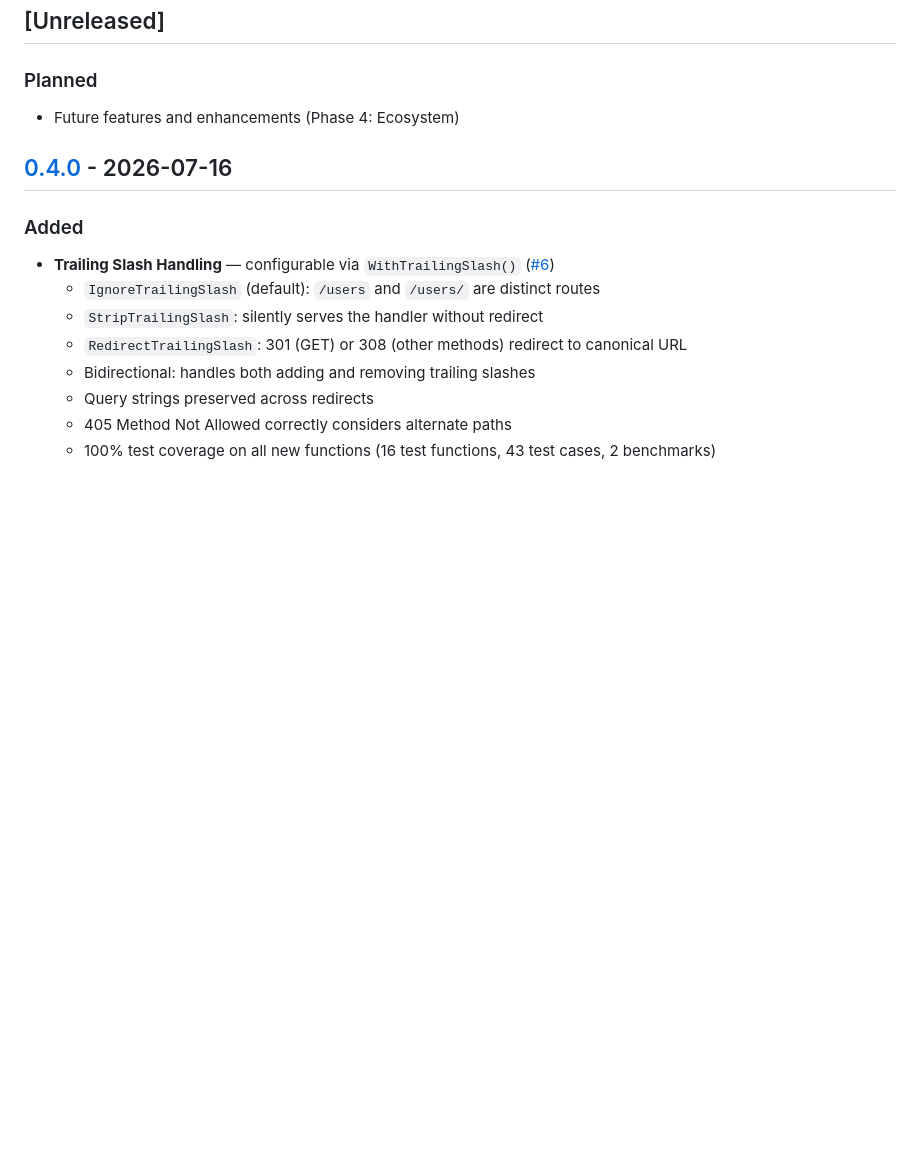
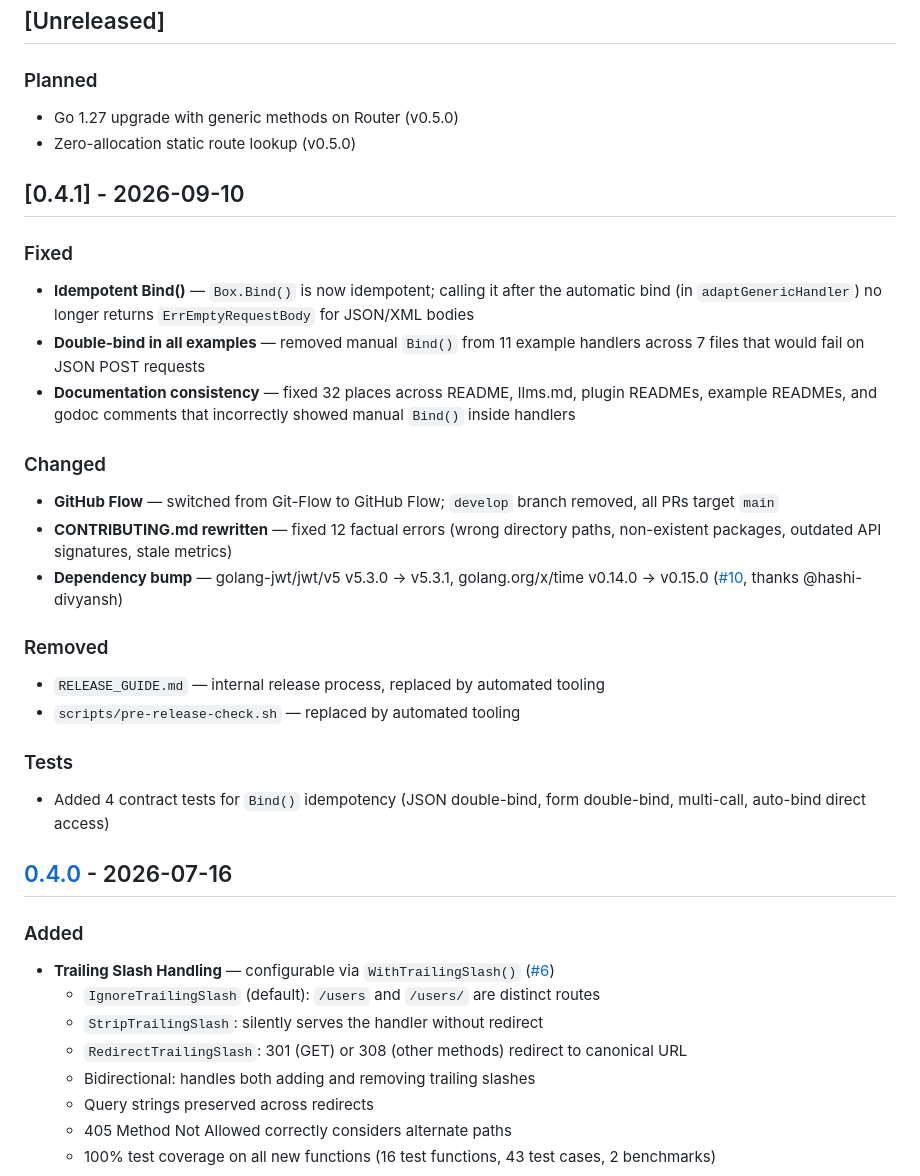
Before and after one commit to coregx/fursy, a Markdown page: CHANGELOG.md, the part around the change. Drawn GitHub-style; blank space fills up the shorter version.

Commit message:
docs: add CHANGELOG and ROADMAP entries for v0.4.1

```diff
--- a/CHANGELOG.md
+++ b/CHANGELOG.md
@@ -8,7 +8,27 @@ and this project adheres to [Semantic Versioning](https://semver.org/spec/v2.0.0
 ## [Unreleased]
 
 ### Planned
-- Future features and enhancements (Phase 4: Ecosystem)
+- Go 1.27 upgrade with generic methods on Router (v0.5.0)
+- Zero-allocation static route lookup (v0.5.0)
+
+## [0.4.1] - 2026-09-10
+
+### Fixed
+- **Idempotent Bind()** — `Box.Bind()` is now idempotent; calling it after the automatic bind (in `adaptGenericHandler`) no longer returns `ErrEmptyRequestBody` for JSON/XML bodies
+- **Double-bind in all examples** — removed manual `Bind()` from 11 example handlers across 7 files that would fail on JSON POST requests
+- **Documentation consistency** — fixed 32 places across README, llms.md, plugin READMEs, example READMEs, and godoc comments that incorrectly showed manual `Bind()` inside handlers
+
+### Changed
+- **GitHub Flow** — switched from Git-Flow to GitHub Flow; `develop` branch removed, all PRs target `main`
+- **CONTRIBUTING.md rewritten** — fixed 12 factual errors (wrong directory paths, non-existent packages, outdated API signatures, stale metrics)
+- **Dependency bump** — golang-jwt/jwt/v5 v5.3.0 → v5.3.1, golang.org/x/time v0.14.0 → v0.15.0 ([#10](https://github.com/coregx/fursy/pull/10), thanks @hashi-divyansh)
+
+### Removed
+- `RELEASE_GUIDE.md` — internal release process, replaced by automated tooling
+- `scripts/pre-release-check.sh` — replaced by automated tooling
+
+### Tests
+- Added 4 contract tests for `Bind()` idempotency (JSON double-bind, form double-bind, multi-call, auto-bind direct access)
 
 ## [0.4.0] - 2026-07-16
 
```
Also changed, not shown: ROADMAP.md (+1 -1 lines).
